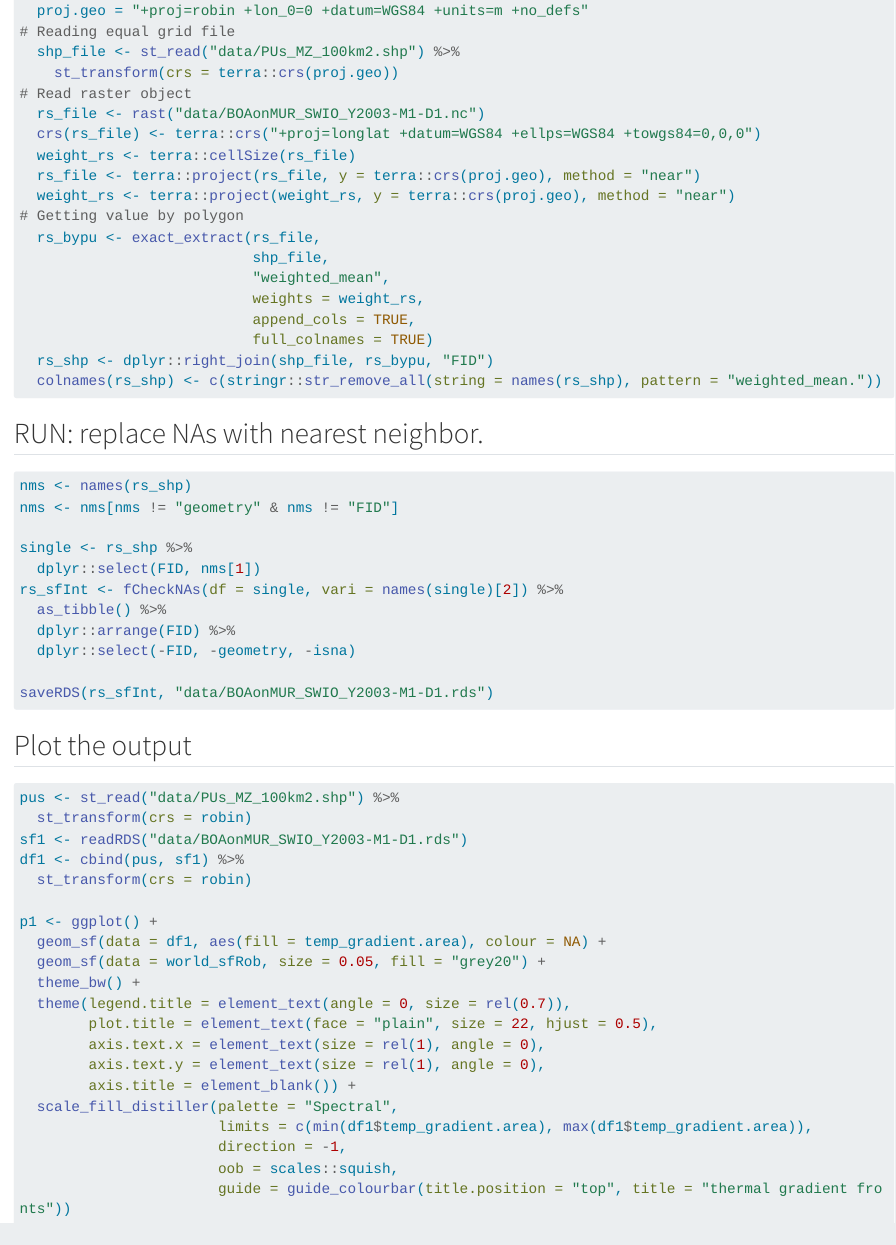
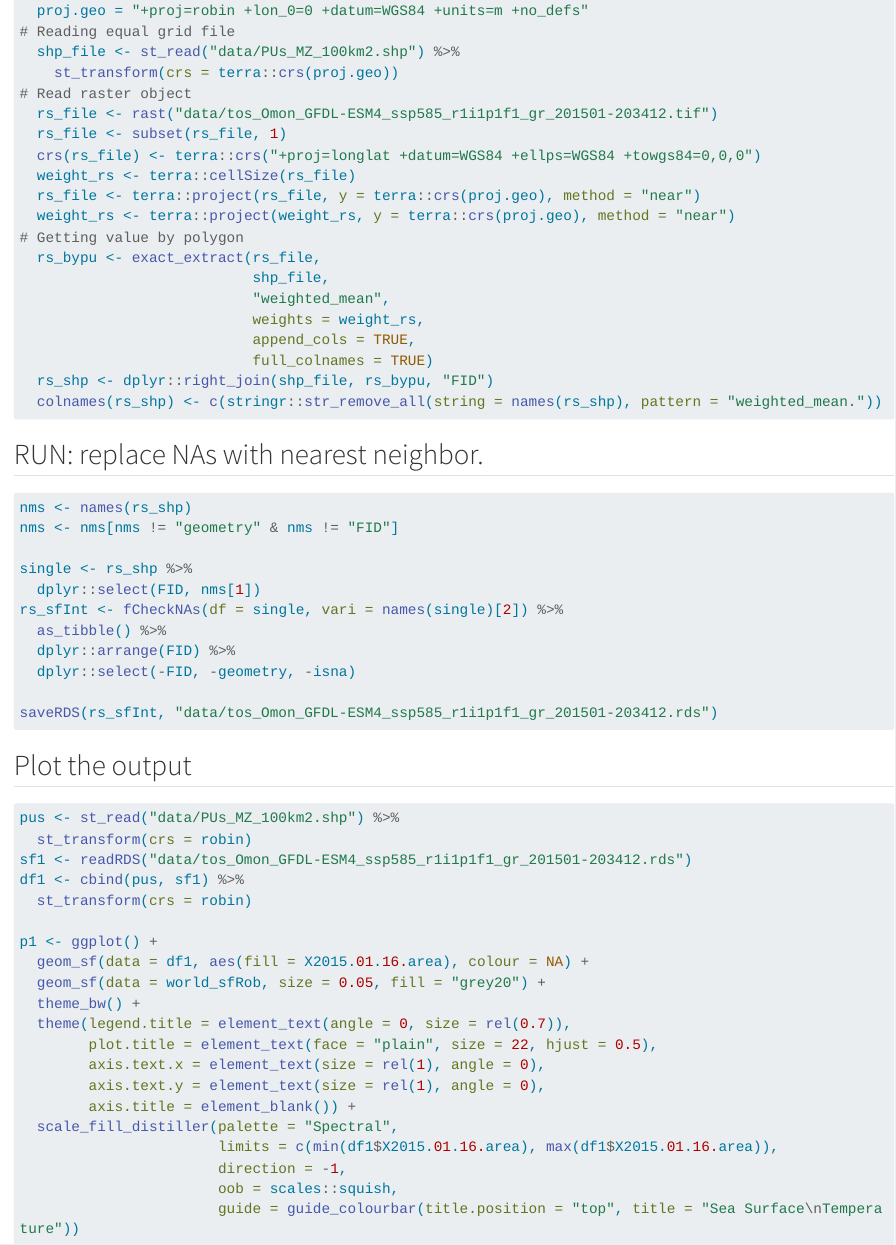
Before and after one commit to IsaakBM/ESM_240, a Quarto document (06_climatePUs.qmd): the page in a window 1100 px wide, from 1000 px down. Rendered offline with R 4.5, knitr and Pandoc in place of Quarto, with nearby package versions; long lines of code are wrapped.

Commit message:
Update 06_climatePUs.qmd

````diff
--- a/06_climatePUs.qmd
+++ b/06_climatePUs.qmd
@@ -53,7 +53,8 @@ This is just a generic function that uses `nngeo` R package. Feel free to used a
   shp_file <- st_read("data/PUs_MZ_100km2.shp") %>%
     st_transform(crs = terra::crs(proj.geo))
 # Read raster object
-  rs_file <- rast("data/BOAonMUR_SWIO_Y2003-M1-D1.nc")
+  rs_file <- rast("data/tos_Omon_GFDL-ESM4_ssp585_r1i1p1f1_gr_201501-203412.tif")
+  rs_file <- subset(rs_file, 1)
   crs(rs_file) <- terra::crs("+proj=longlat +datum=WGS84 +ellps=WGS84 +towgs84=0,0,0")
   weight_rs <- terra::cellSize(rs_file)
   rs_file <- terra::project(rs_file, y = terra::crs(proj.geo), method = "near")
@@ -82,7 +83,7 @@ rs_sfInt <- fCheckNAs(df = single, vari = names(single)[2]) %>%
   dplyr::arrange(FID) %>%
   dplyr::select(-FID, -geometry, -isna)
 
-saveRDS(rs_sfInt, "data/BOAonMUR_SWIO_Y2003-M1-D1.rds")
+saveRDS(rs_sfInt, "data/tos_Omon_GFDL-ESM4_ssp585_r1i1p1f1_gr_201501-203412.rds")
 ```
 
 ## Plot the output
@@ -90,12 +91,12 @@ saveRDS(rs_sfInt, "data/BOAonMUR_SWIO_Y2003-M1-D1.rds")
 ```{r, eval = FALSE, out.width = "40%", eval = FALSE}
 pus <- st_read("data/PUs_MZ_100km2.shp") %>%
   st_transform(crs = robin)
-sf1 <- readRDS("data/BOAonMUR_SWIO_Y2003-M1-D1.rds")
+sf1 <- readRDS("data/tos_Omon_GFDL-ESM4_ssp585_r1i1p1f1_gr_201501-203412.rds")
 df1 <- cbind(pus, sf1) %>%
   st_transform(crs = robin)
 
 p1 <- ggplot() +
-  geom_sf(data = df1, aes(fill = temp_gradient.area), colour = NA) +
+  geom_sf(data = df1, aes(fill = X2015.01.16.area), colour = NA) +
   geom_sf(data = world_sfRob, size = 0.05, fill = "grey20") +
   theme_bw() +
   theme(legend.title = element_text(angle = 0, size = rel(0.7)),
@@ -104,8 +105,8 @@ p1 <- ggplot() +
         axis.text.y = element_text(size = rel(1), angle = 0),
         axis.title = element_blank()) +
   scale_fill_distiller(palette = "Spectral",
-                       limits = c(min(df1$temp_gradient.area), max(df1$temp_gradient.area)),
+                       limits = c(min(df1$X2015.01.16.area), max(df1$X2015.01.16.area)),
                        direction = -1,
                        oob = scales::squish,
-                       guide = guide_colourbar(title.position = "top", title = "thermal gradient fronts"))
+                       guide = guide_colourbar(title.position = "top", title = "Sea Surface\nTemperature"))
 ```
````
Also changed, not shown: 06_climatePUs.qmd (2 more changed lines).
